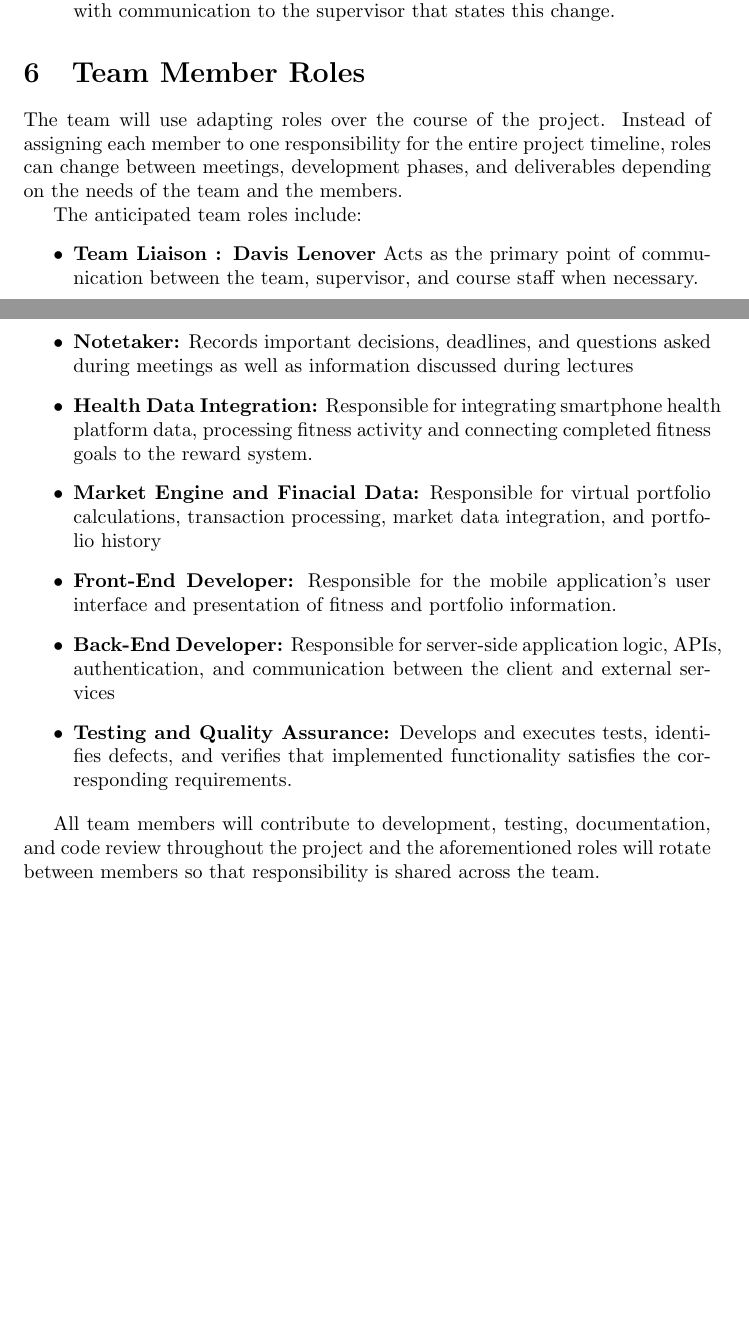
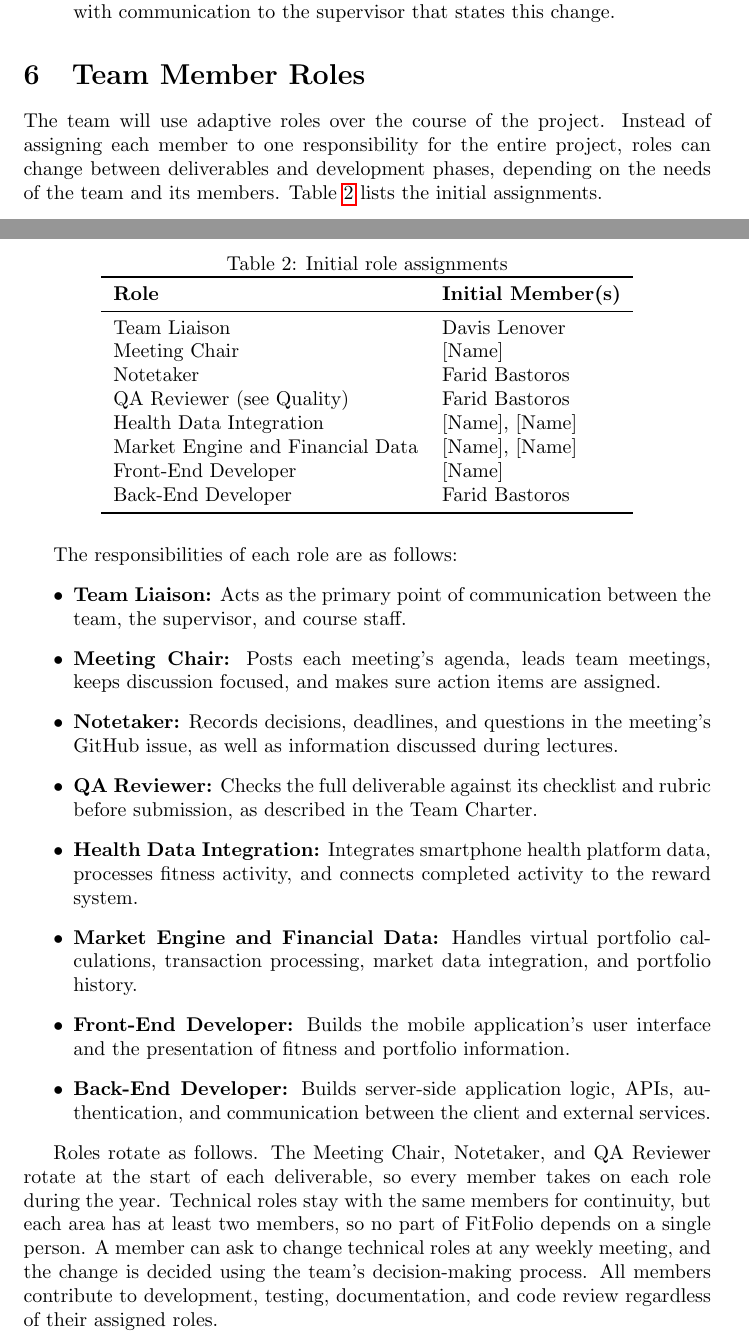
Before and after one commit to davislenover/BurnNEarn, a LaTeX document (docs/DevelopmentPlan/DevelopmentPlan.tex): two parts of pages 3 and 4 of 28, joined at a grey line, cut so that both start at the same text, the shorter picture padded with empty space. Compiled offline with pdfLaTeX; a LaTeX package or settings file that is missing is left out.

Commit message:
Assign initial team roles and define role rotation

```diff
--- a/docs/DevelopmentPlan/DevelopmentPlan.tex
+++ b/docs/DevelopmentPlan/DevelopmentPlan.tex
@@ -102,38 +102,41 @@ This subsection outlines external communication between the team and outside sou
 
 \section{Team Member Roles}
 
-The team will use adapting roles over the course of the project.
-Instead of assigning each member to one responsibility for the entire project timeline,
-roles can change between meetings, development phases, and deliverables
-depending on the needs of the team and the members.
+The team will use adaptive roles over the course of the project. Instead of assigning each member to one responsibility for the entire project, roles can change between deliverables and development phases, depending on the needs of the team and its members. Table~\ref{tab:roles} lists the initial assignments.
 
-The anticipated team roles include:
+\begin{table}[H]
+\centering
+\caption{Initial role assignments}
+\label{tab:roles}
+\begin{tabular}{ll}
+\toprule
+\textbf{Role} & \textbf{Initial Member(s)} \\
+\midrule
+Team Liaison & Davis Lenover \\
+Meeting Chair & [Name] \\
+Notetaker & Farid Bastoros \\
+QA Reviewer (see Quality) & Farid Bastoros \\
+Health Data Integration & [Name], [Name] \\
+Market Engine and Financial Data & [Name], [Name] \\
+Front-End Developer & [Name] \\
+Back-End Developer & Farid Bastoros \\
+\bottomrule
+\end{tabular}
+\end{table}
 
+The responsibilities of each role are as follows:
 \begin{itemize}
-    \item \textbf{Team Liaison : Davis Lenover} Acts as the primary point of communication between the team, supervisor, and course staff when necessary.
-
-    \item \textbf{Notetaker:} Records important decisions, deadlines, and questions asked during meetings
-    as well as information discussed during lectures
-
-    \item \textbf{Health Data Integration:} Responsible for integrating smartphone health platform data, processing fitness activity
-    and connecting completed fitness goals to the reward system.
-
-    \item \textbf{Market Engine and Finacial Data:} Responsible for virtual portfolio calculations, transaction processing,
-    market data integration, and portfolio history
-
-    \item \textbf{Front-End Developer:} Responsible for the mobile application's user interface and
-    presentation of fitness and portfolio information.
-
-    \item \textbf{Back-End Developer:} Responsible for server-side application logic, APIs, authentication, and communication
-    between the client and external services
-
-    \item \textbf{Testing and Quality Assurance:} Develops and executes tests, identifies defects, and verifies
-    that implemented functionality satisfies the corresponding requirements.
+  \item \textbf{Team Liaison:} Acts as the primary point of communication between the team, the supervisor, and course staff.
+  \item \textbf{Meeting Chair:} Posts each meeting's agenda, leads team meetings, keeps discussion focused, and makes sure action items are assigned.
+  \item \textbf{Notetaker:} Records decisions, deadlines, and questions in the meeting's GitHub issue, as well as information discussed during lectures.
+  \item \textbf{QA Reviewer:} Checks the full deliverable against its checklist and rubric before submission, as described in the Team Charter.
+  \item \textbf{Health Data Integration:} Integrates smartphone health platform data, processes fitness activity, and connects completed activity to the reward system.
+  \item \textbf{Market Engine and Financial Data:} Handles virtual portfolio calculations, transaction processing, market data integration, and portfolio history.
+  \item \textbf{Front-End Developer:} Builds the mobile application's user interface and the presentation of fitness and portfolio information.
+  \item \textbf{Back-End Developer:} Builds server-side application logic, APIs, authentication, and communication between the client and external services.
 \end{itemize}
 
-All team members will contribute to development, testing, documentation, and code review
-throughout the project and the aforementioned roles will rotate between members so that
-responsibility is shared across the team.
+Roles rotate as follows. The Meeting Chair, Notetaker, and QA Reviewer rotate at the start of each deliverable, so every member takes on each role during the year. Technical roles stay with the same members for continuity, but each area has at least two members, so no part of FitFolio depends on a single person. A member can ask to change technical roles at any weekly meeting, and the change is decided using the team's decision-making process. All members contribute to development, testing, documentation, and code review regardless of their assigned roles.
 
 \section{Workflow Plan} \label{SecWorkflow}
 
```
